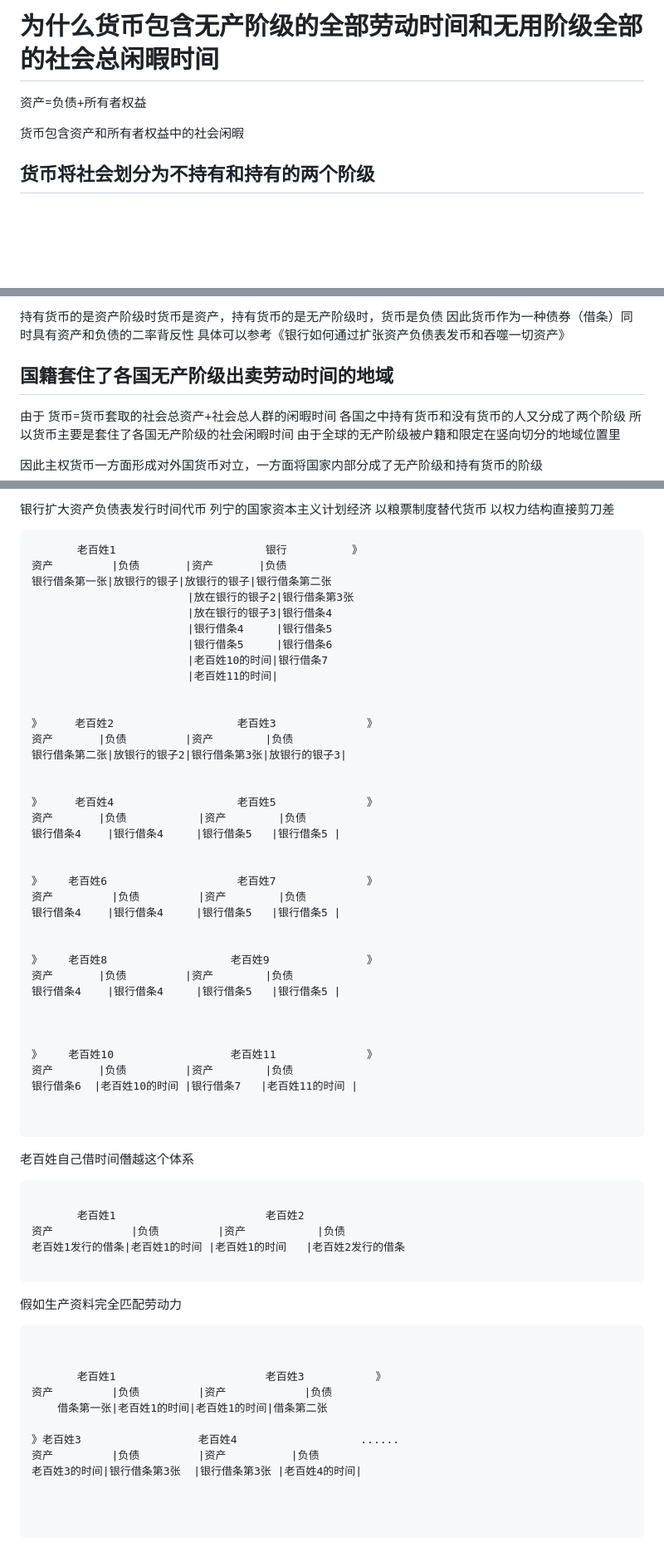
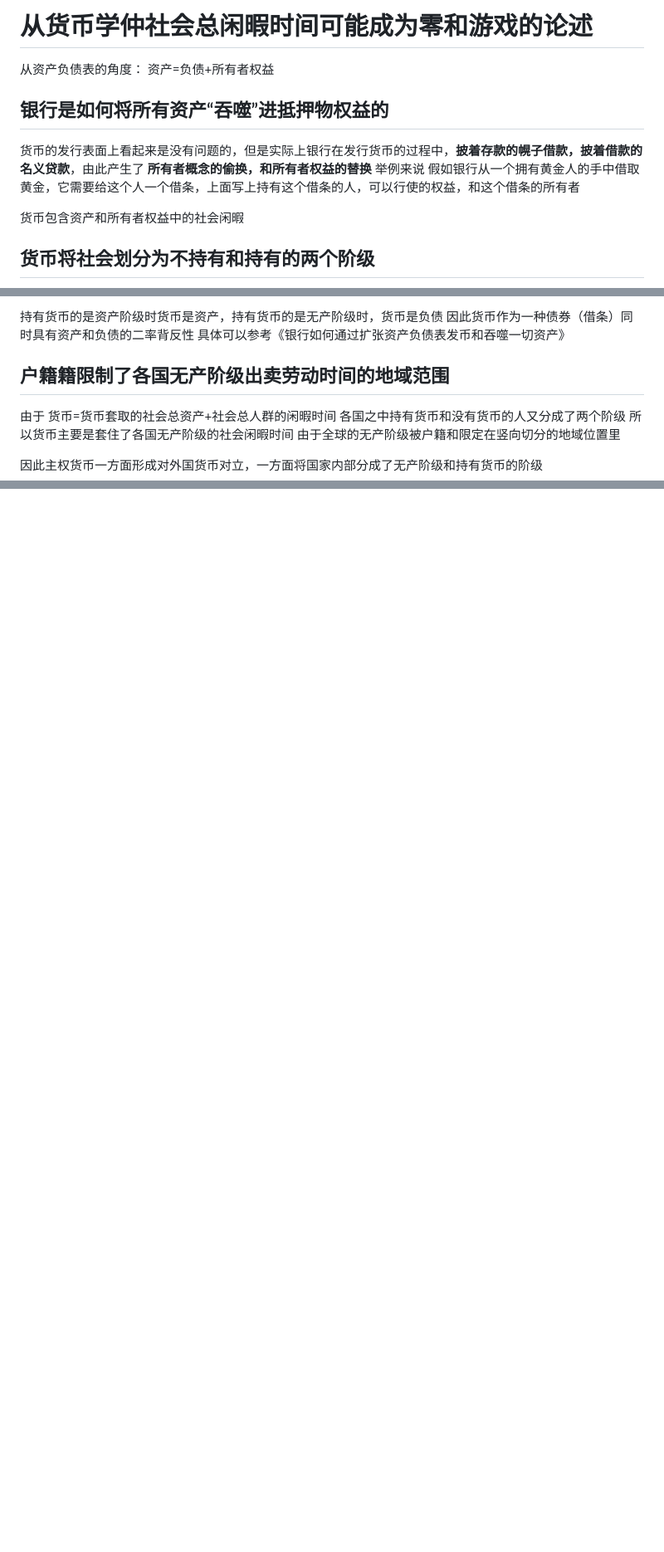
Before and after one commit to dxdll10001/6wangzhan, a Markdown page: 20230216001.md, 3 parts joined by grey strips. Shown at 83% size. Rendered like a GitHub page; blank space fills up the shorter version.

````diff
--- a/20230216001.md
+++ b/20230216001.md
@@ -1,7 +1,17 @@
-# 为什么货币包含无产阶级的全部劳动时间和无用阶级全部的社会总闲暇时间
+# 从货币学仲社会总闲暇时间可能成为零和游戏的论述
+
+从资产负债表的角度：
+资产=负债+所有者权益
+
+## 银行是如何将所有资产“吞噬”进抵押物权益的
+
+货币的发行表面上看起来是没有问题的，但是实际上银行在发行货币的过程中，**披着存款的幌子借款，披着借款的名义贷款**，由此产生了
+**所有者概念的偷换，和所有者权益的替换**
+举例来说
+假如银行从一个拥有黄金人的手中借取黄金，它需要给这个人一个借条，上面写上持有这个借条的人，可以行使的权益，和这个借条的所有者
 
 
-资产=负债+所有者权益
+
 
 货币包含资产和所有者权益中的社会闲暇
 
@@ -51,7 +61,7 @@
 具体可以参考《银行如何通过扩张资产负债表发币和吞噬一切资产》
 
 
-## 国籍套住了各国无产阶级出卖劳动时间的地域
+## 户籍籍限制了各国无产阶级出卖劳动时间的地域范围
 
 由于
 货币=货币套取的社会总资产+社会总人群的闲暇时间
@@ -177,74 +99,0 @@
-银行扩大资产负债表发行时间代币
-列宁的国家资本主义计划经济
-以粮票制度替代货币
-以权力结构直接剪刀差
-
-```
-       老百姓1                       银行          》
-资产         |负债       |资产       |负债
-银行借条第一张|放银行的银子|放银行的银子|银行借条第二张
-                        |放在银行的银子2|银行借条第3张
-                        |放在银行的银子3|银行借条4
-                        |银行借条4     |银行借条5
-                        |银行借条5     |银行借条6
-                        |老百姓10的时间|银行借条7
-                        |老百姓11的时间|
-
-
-》     老百姓2                   老百姓3              》
-资产       |负债         |资产        |负债
-银行借条第二张|放银行的银子2|银行借条第3张|放银行的银子3|
-
-
-》     老百姓4                   老百姓5              》
-资产       |负债           |资产        |负债
-银行借条4    |银行借条4     |银行借条5   |银行借条5 |
-
-
-》    老百姓6                    老百姓7              》
-资产         |负债         |资产        |负债
-银行借条4    |银行借条4     |银行借条5   |银行借条5 |
-
-
-》    老百姓8                   老百姓9               》
-资产       |负债         |资产        |负债
-银行借条4    |银行借条4     |银行借条5   |银行借条5 |
-
-
-
-》    老百姓10                  老百姓11              》
-资产       |负债         |资产        |负债
-银行借条6  |老百姓10的时间 |银行借条7   |老百姓11的时间 |
-
-
-```
-
-
-
-老百姓自己借时间僭越这个体系
-```
-
-       老百姓1                       老百姓2
-资产            |负债         |资产           |负债
-老百姓1发行的借条|老百姓1的时间 |老百姓1的时间   |老百姓2发行的借条
-
-```
-
-
-
-假如生产资料完全匹配劳动力
-
-```
-
-
-       老百姓1                       老百姓3           》
-资产         |负债         |资产            |负债
-    借条第一张|老百姓1的时间|老百姓1的时间|借条第二张
-
-》老百姓3                  老百姓4                   ......
-资产         |负债         |资产          |负债
-老百姓3的时间|银行借条第3张  |银行借条第3张 |老百姓4的时间|
-
-
-
-```
````
Also changed, not shown: other parts of 20230216001.md (+0 -87 lines).
